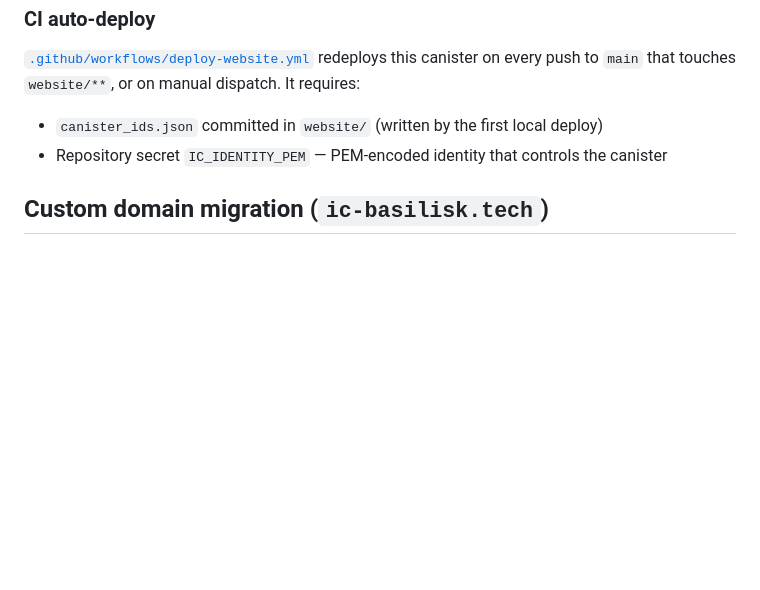
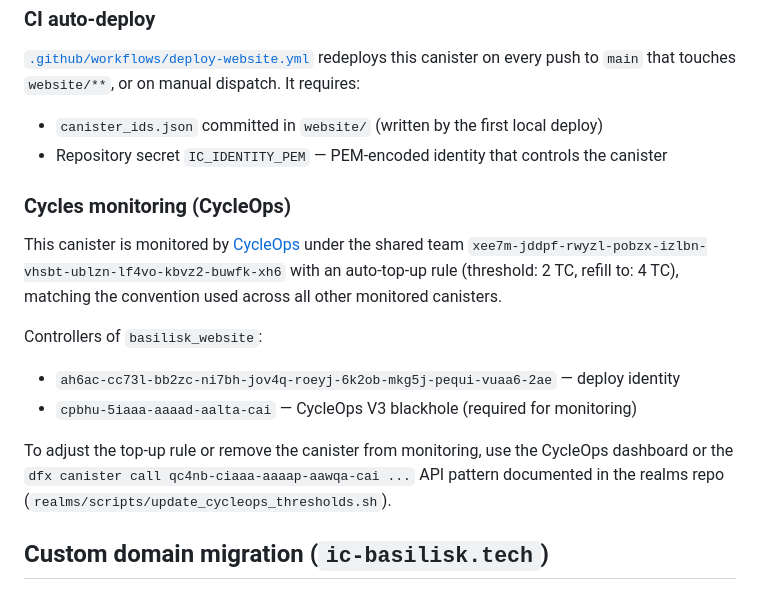
Before and after one commit to smart-social-contracts/ic-basilisk-os, a Markdown page: website/README.md, the part around the change. Drawn GitHub-style; blank space fills up the shorter version.

Commit message:
docs(website): document CycleOps monitoring setup
Adds a "Cycles monitoring (CycleOps)" section to website/README.md
documenting:
- the shared team principal
- the 2 TC / 4 TC top-up rule
- the two required controllers (deploy identity + V3 blackhole)

The basilisk_website canister (exmdz-iyaaa-aaaap-quk6a-cai) was added
to the team's monitored canister list today with the standard uniform
threshold used across all other monitored canisters.

Made-with: Cursor

```diff
--- a/website/README.md
+++ b/website/README.md
@@ -57,6 +57,23 @@ on manual dispatch. It requires:
 - `canister_ids.json` committed in `website/` (written by the first local deploy)
 - Repository secret `IC_IDENTITY_PEM` — PEM-encoded identity that controls the canister
 
+### Cycles monitoring (CycleOps)
+
+This canister is monitored by [CycleOps](https://cycleops.dev) under the
+shared team `xee7m-jddpf-rwyzl-pobzx-izlbn-vhsbt-ublzn-lf4vo-kbvz2-buwfk-xh6`
+with an auto-top-up rule (threshold: 2 TC, refill to: 4 TC), matching the
+convention used across all other monitored canisters.
+
+Controllers of `basilisk_website`:
+
+- `ah6ac-cc73l-bb2zc-ni7bh-jov4q-roeyj-6k2ob-mkg5j-pequi-vuaa6-2ae` — deploy identity
+- `cpbhu-5iaaa-aaaad-aalta-cai` — CycleOps V3 blackhole (required for monitoring)
+
+To adjust the top-up rule or remove the canister from monitoring, use the
+CycleOps dashboard or the `dfx canister call qc4nb-ciaaa-aaaap-aawqa-cai ...`
+API pattern documented in the realms repo
+(`realms/scripts/update_cycleops_thresholds.sh`).
+
 ## Custom domain migration (`ic-basilisk.tech`)
 
 Currently `ic-basilisk.tech` points at the `tip_jar_frontend` canister
```
